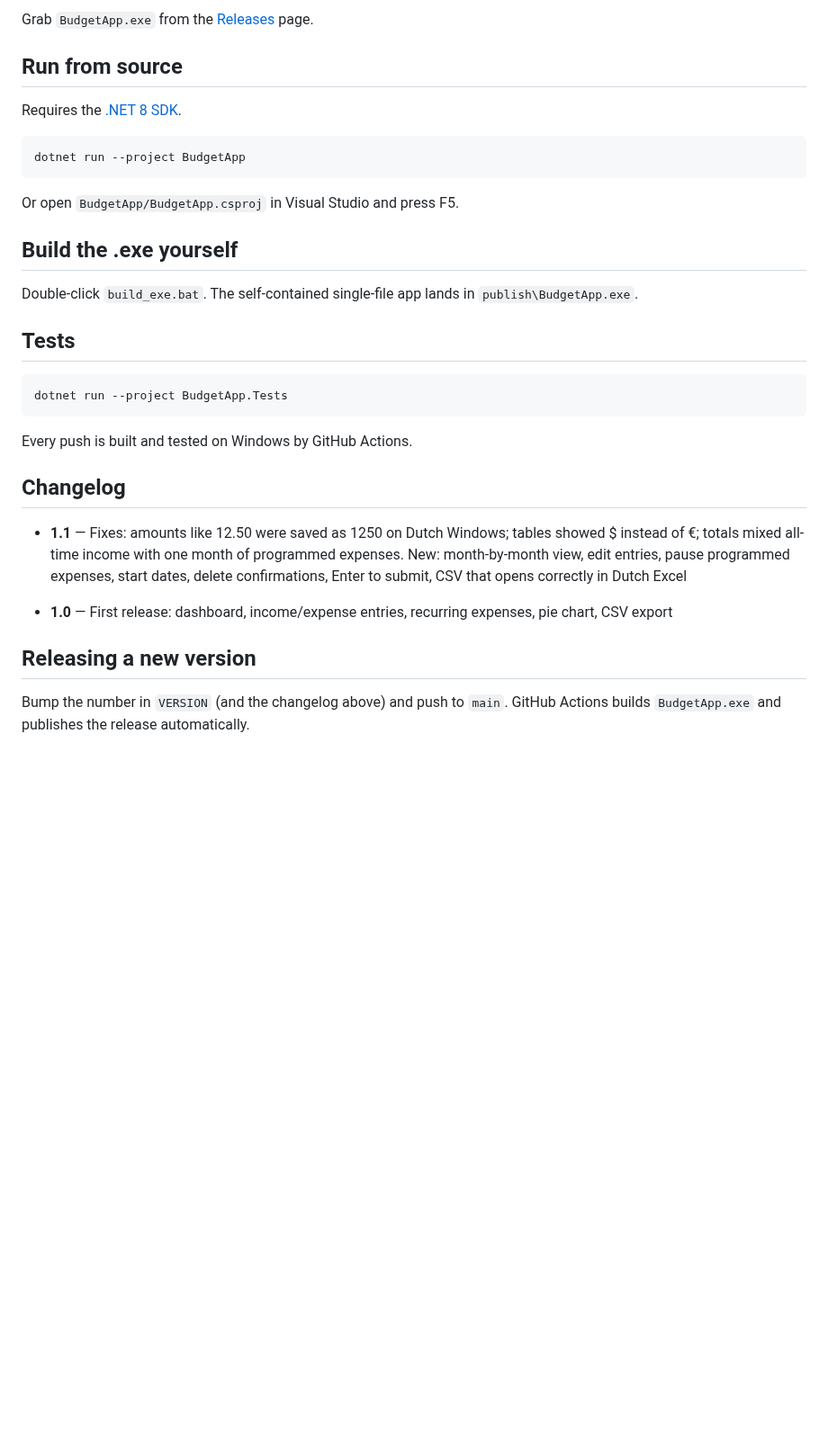
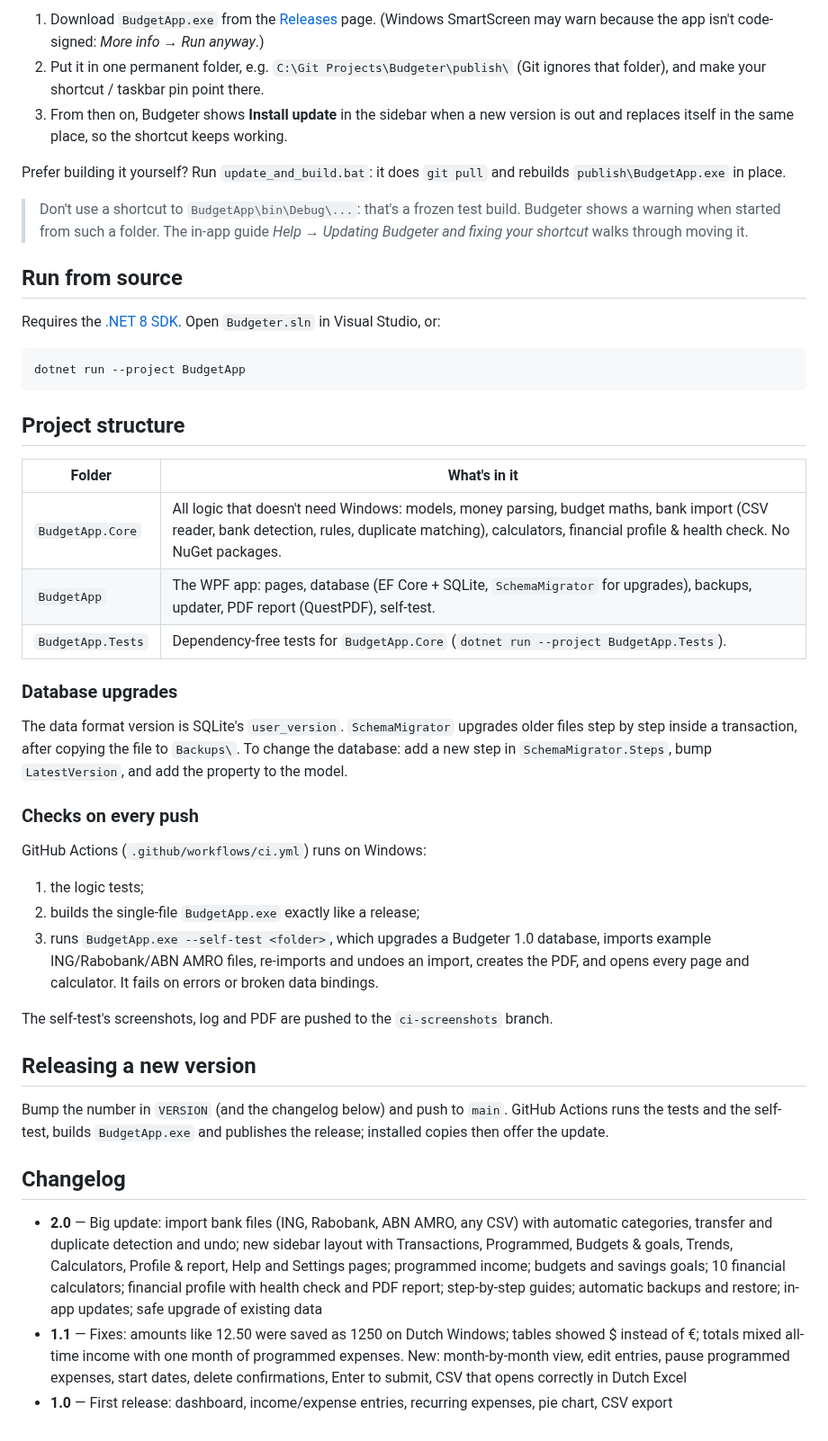
Before and after one commit to KFCJanssen/Budgeter, a Markdown page: README.md, the part around one of its changes. Shown at 90% size. Drawn GitHub-style; blank space fills up the shorter version.

````diff
--- a/README.md
+++ b/README.md
@@ -17,34 +29,48 @@ Your data is stored locally in `%APPDATA%\BudgetApp\budget.db` (SQLite), so it s
 
-Grab `BudgetApp.exe` from the [Releases](../../releases) page.
+1. Download `BudgetApp.exe` from the [Releases](../../releases) page. (Windows SmartScreen may warn because the app isn't code-signed: *More info* → *Run anyway*.)
+2. Put it in one permanent folder, e.g. `C:\Git Projects\Budgeter\publish\` (Git ignores that folder), and make your shortcut / taskbar pin point there.
+3. From then on, Budgeter shows **Install update** in the sidebar when a new version is out and replaces itself in the same place, so the shortcut keeps working.
+
+Prefer building it yourself? Run `update_and_build.bat`: it does `git pull` and rebuilds `publish\BudgetApp.exe` in place.
+
+> Don't use a shortcut to `BudgetApp\bin\Debug\...`: that's a frozen test build. Budgeter shows a warning when started from such a folder. The in-app guide *Help → Updating Budgeter and fixing your shortcut* walks through moving it.
 
 ## Run from source
 
-Requires the [.NET 8 SDK](https://dotnet.microsoft.com/download).
+Requires the [.NET 8 SDK](https://dotnet.microsoft.com/download). Open `Budgeter.sln` in Visual Studio, or:
 
 ```bash
 dotnet run --project BudgetApp
 ```
 
-Or open `BudgetApp/BudgetApp.csproj` in Visual Studio and press F5.
+## Project structure
 
-## Build the .exe yourself
+| Folder | What's in it |
+|---|---|
+| `BudgetApp.Core` | All logic that doesn't need Windows: models, money parsing, budget maths, bank import (CSV reader, bank detection, rules, duplicate matching), calculators, financial profile & health check. No NuGet packages. |
+| `BudgetApp` | The WPF app: pages, database (EF Core + SQLite, `SchemaMigrator` for upgrades), backups, updater, PDF report (QuestPDF), self-test. |
+| `BudgetApp.Tests` | Dependency-free tests for `BudgetApp.Core` (`dotnet run --project BudgetApp.Tests`). |
 
-Double-click `build_exe.bat`. The self-contained single-file app lands in `publish\BudgetApp.exe`.
+### Database upgrades
 
-## Tests
+The data format version is SQLite's `user_version`. `SchemaMigrator` upgrades older files step by step inside a transaction, after copying the file to `Backups\`. To change the database: add a new step in `SchemaMigrator.Steps`, bump `LatestVersion`, and add the property to the model.
 
-```bash
-dotnet run --project BudgetApp.Tests
-```
+### Checks on every push
 
-Every push is built and tested on Windows by GitHub Actions.
+GitHub Actions (`.github/workflows/ci.yml`) runs on Windows:
+
+1. the logic tests;
+2. builds the single-file `BudgetApp.exe` exactly like a release;
+3. runs `BudgetApp.exe --self-test <folder>`, which upgrades a Budgeter 1.0 database, imports example ING/Rabobank/ABN AMRO files, re-imports and undoes an import, creates the PDF, and opens every page and calculator. It fails on errors or broken data bindings.
+
+The self-test's screenshots, log and PDF are pushed to the `ci-screenshots` branch.
+
+## Releasing a new version
+
+Bump the number in `VERSION` (and the changelog below) and push to `main`. GitHub Actions runs the tests and the self-test, builds `BudgetApp.exe` and publishes the release; installed copies then offer the update.
 
 ## Changelog
 
+- **2.0** — Big update: import bank files (ING, Rabobank, ABN AMRO, any CSV) with automatic categories, transfer and duplicate detection and undo; new sidebar layout with Transactions, Programmed, Budgets & goals, Trends, Calculators, Profile & report, Help and Settings pages; programmed income; budgets and savings goals; 10 financial calculators; financial profile with health check and PDF report; step-by-step guides; automatic backups and restore; in-app updates; safe upgrade of existing data
 - **1.1** — Fixes: amounts like 12.50 were saved as 1250 on Dutch Windows; tables showed $ instead of €; totals mixed all-time income with one month of programmed expenses. New: month-by-month view, edit entries, pause programmed expenses, start dates, delete confirmations, Enter to submit, CSV that opens correctly in Dutch Excel
-
 - **1.0** — First release: dashboard, income/expense entries, recurring expenses, pie chart, CSV export
-
-## Releasing a new version
-
-Bump the number in `VERSION` (and the changelog above) and push to `main`. GitHub Actions builds `BudgetApp.exe` and publishes the release automatically.
````
Also changed, not shown: other parts of README.md (+21 -9 lines), docs/screenshots/calculators.png (added), docs/screenshots/dashboard.png (added), docs/screenshots/import-review.png (added), docs/screenshots/profile.png (added), docs/screenshots/report.png (added), 2 other files.
